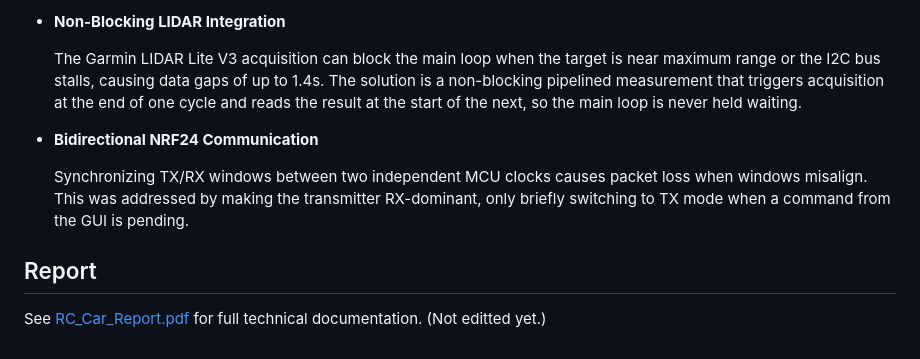
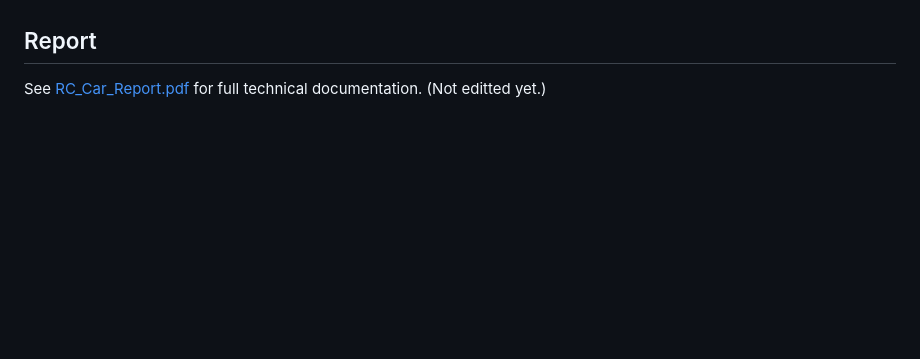
Before and after one commit to eam95/RC_Car_Mark_I, a Markdown page: README.md, the part around one of its changes. Drawn GitHub-style; blank space fills up the shorter version.

```diff
--- a/README.md
+++ b/README.md
@@ -131,18 +137,4 @@ sensors such as:
 
-- **Non-Blocking LIDAR Integration**
-
-    The Garmin LIDAR Lite V3 acquisition can block the main loop when the target
-    is near maximum range or the I2C bus stalls, causing data gaps of up to 1.4s.
-    The solution is a non-blocking pipelined measurement that triggers acquisition
-    at the end of one cycle and reads the result at the start of the next, so the
-    main loop is never held waiting.
-
-- **Bidirectional NRF24 Communication**
-
-    Synchronizing TX/RX windows between two independent MCU clocks causes packet
-    loss when windows misalign. This was addressed by making the transmitter
-    RX-dominant, only briefly switching to TX mode when a command from the GUI
-    is pending.
 
 
 
```
Also changed, not shown: other parts of README.md (+57 -51 lines).
